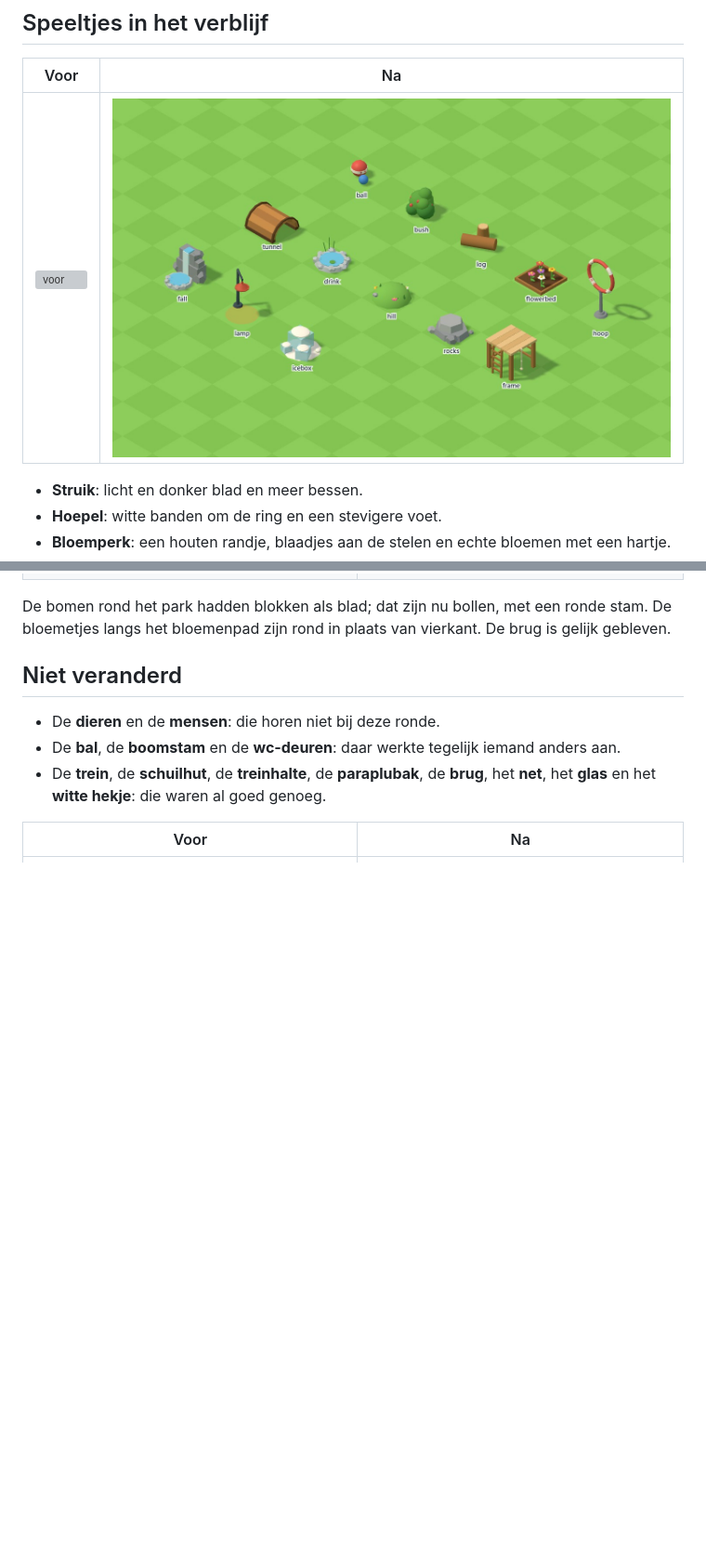
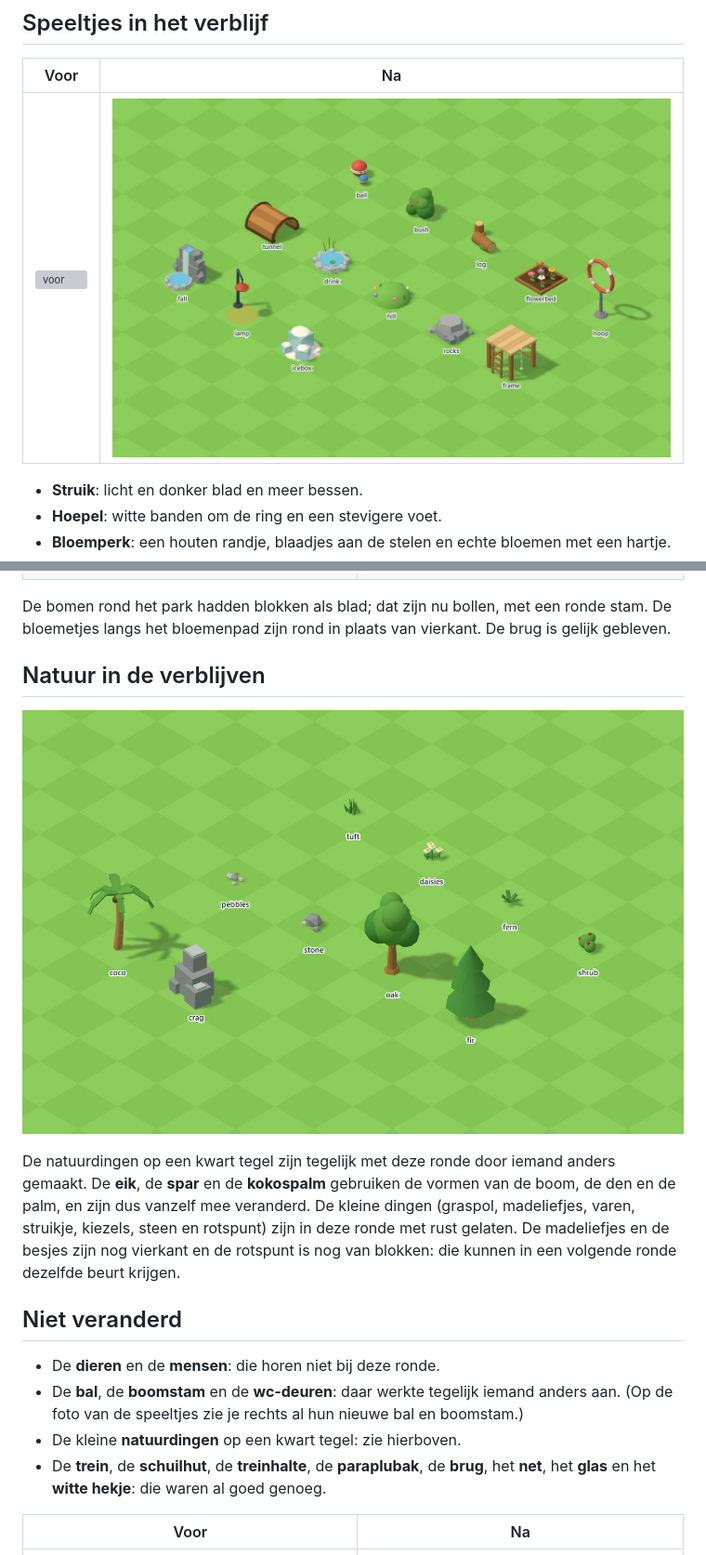
Before and after one commit to maxnieuwenhuijs/smj-games, a Markdown page: docs/modellen/OVERZICHT.md, 2 parts joined by grey strips. Shown at 93% size. GitHub-like rendering; pictures changed too: docs/modellen/na/natuur.jpg (added), docs/modellen/na/speeltjes.jpg; blank space fills up the shorter version; grey boxes are pictures that could not be loaded.

Commit message:
De natuurdingen ook in de modellenpagina, en het overzicht bijgewerkt na het samenvoegen met main
Co-Authored-By: Claude Fable 5.2 <noreply@anthropic.com>

```diff
--- a/docs/modellen/OVERZICHT.md
+++ b/docs/modellen/OVERZICHT.md
@@ -208,10 +208,22 @@ met een servet en een klokhuis. Elk soort is nu één onderdeel in plaats van dr
 De bomen rond het park hadden blokken als blad; dat zijn nu bollen, met een ronde stam. De bloemetjes langs het
 bloemenpad zijn rond in plaats van vierkant. De brug is gelijk gebleven.
 
+## Natuur in de verblijven
+
+![natuur](na/natuur.jpg)
+
+De natuurdingen op een kwart tegel zijn tegelijk met deze ronde door iemand anders gemaakt. De **eik**, de
+**spar** en de **kokospalm** gebruiken de vormen van de boom, de den en de palm, en zijn dus vanzelf mee
+veranderd. De kleine dingen (graspol, madeliefjes, varen, struikje, kiezels, steen en rotspunt) zijn in deze
+ronde met rust gelaten. De madeliefjes en de besjes zijn nog vierkant en de rotspunt is nog van blokken: die
+kunnen in een volgende ronde dezelfde beurt krijgen.
+
 ## Niet veranderd
 
 - De **dieren** en de **mensen**: die horen niet bij deze ronde.
-- De **bal**, de **boomstam** en de **wc-deuren**: daar werkte tegelijk iemand anders aan.
+- De **bal**, de **boomstam** en de **wc-deuren**: daar werkte tegelijk iemand anders aan. (Op de foto van de
+  speeltjes zie je rechts al hun nieuwe bal en boomstam.)
+- De kleine **natuurdingen** op een kwart tegel: zie hierboven.
 - De **trein**, de **schuilhut**, de **treinhalte**, de **paraplubak**, de **brug**, het **net**, het **glas** en
   het **witte hekje**: die waren al goed genoeg.
 
```
Also changed, not shown: 1 other file.
